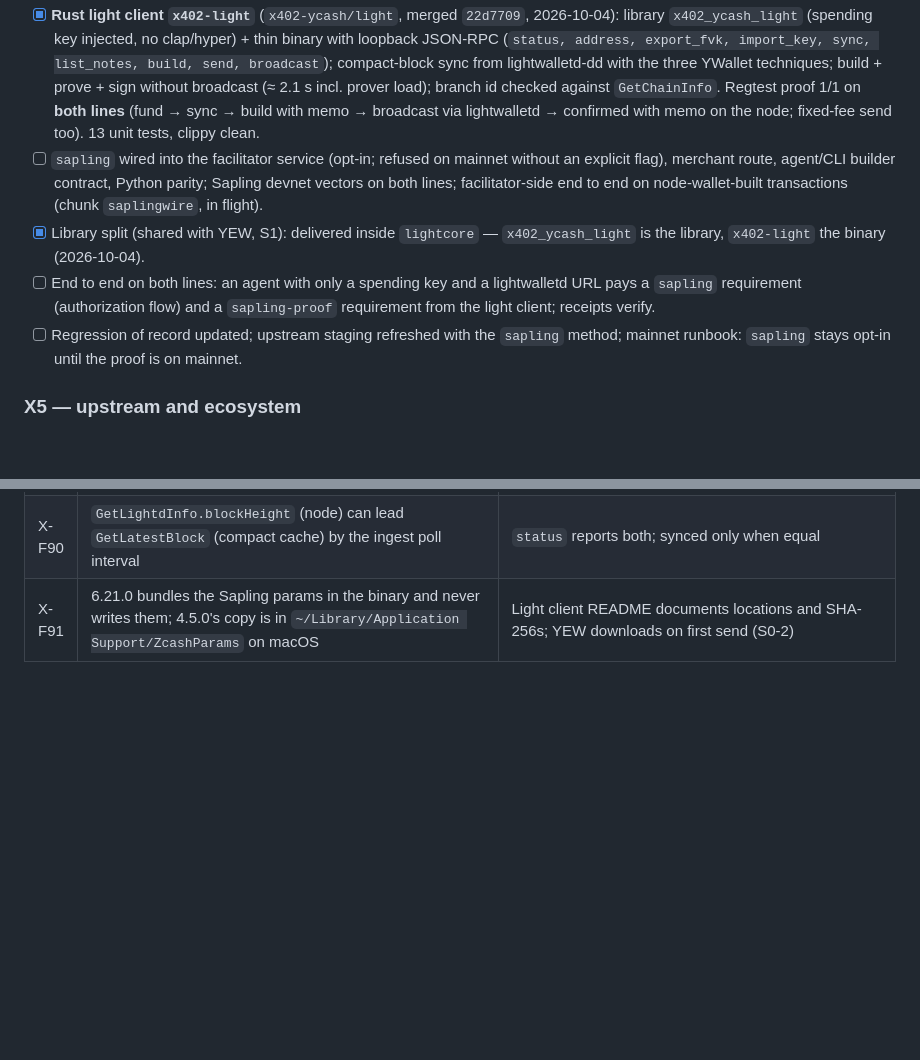
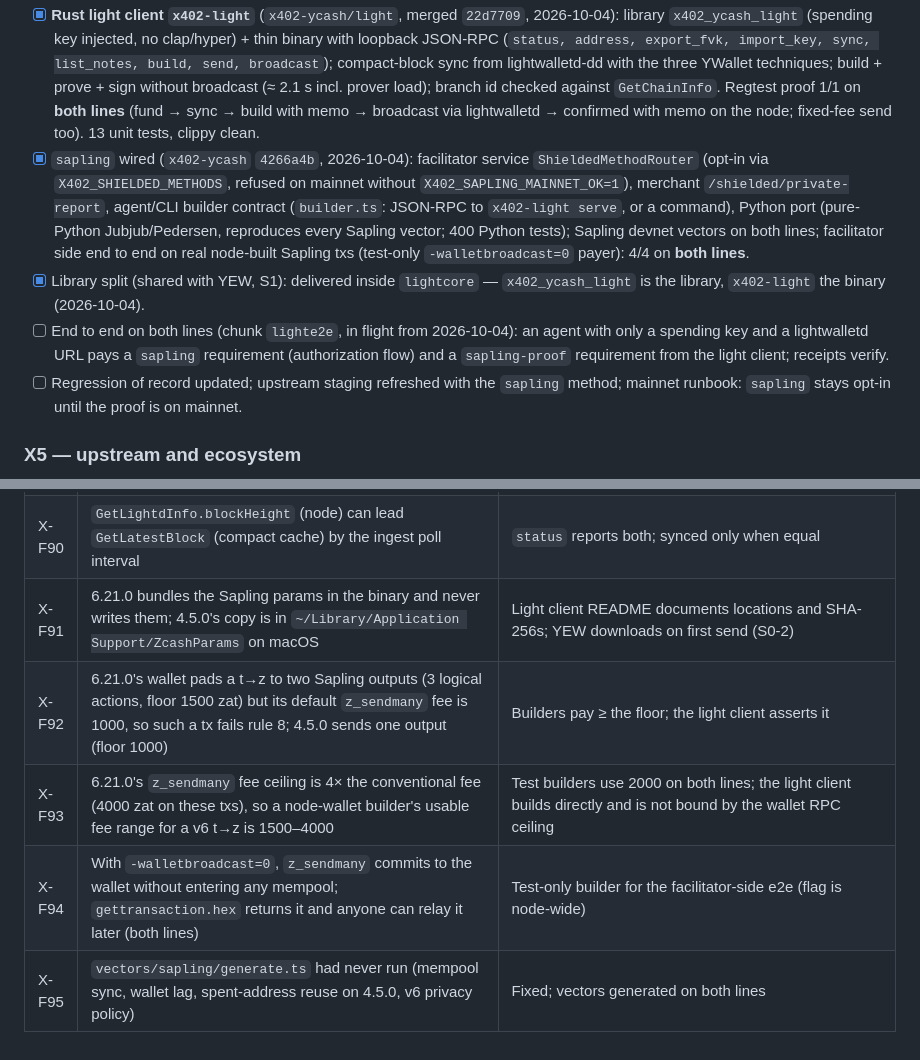
Before and after one commit to boyfromcave/yellowback, a Markdown page: docs/plans/x402-agent-payments-plan.md, 2 parts joined by grey strips. Rendered like a GitHub page; blank space fills up the shorter version.

Commit message:
x402 plan: sapling wiring merged (facilitator side e2e 4/4 on both lines); light-client e2e in flight; findings X-F92..X-F95

```diff
--- a/docs/plans/x402-agent-payments-plan.md
+++ b/docs/plans/x402-agent-payments-plan.md
@@ -892,9 +892,9 @@ end-to-end proof. The light client also becomes the engine of the YEW shielded p
 - [x] **zwallet (YWallet) sync-core study**: stay on librustzcash6, adopt download/scan overlap, birthday `GetTreeState` bootstrap, checkpoint reorg (`x402-ycash/docs/zwallet-comparison.md`, 2026-10-04).
 - [x] **`sapling` method specified** (`specs/scheme_exact_ycash.md`: 11 verify rules, nullifier gap N-3 declared, ZIP-212 0x02 required, payTo exact match) and **pure-TS Sapling trial decryption + note commitment** proven against the Zcash test vectors; `SaplingExactFacilitator`, `ShieldedMethodRouter` (`x402-ycash` `272de75`, 2026-10-04).
 - [x] **Rust light client `x402-light`** (`x402-ycash/light`, merged `22d7709`, 2026-10-04): library `x402_ycash_light` (spending key injected, no clap/hyper) + thin binary with loopback JSON-RPC (`status, address, export_fvk, import_key, sync, list_notes, build, send, broadcast`); compact-block sync from lightwalletd-dd with the three YWallet techniques; build + prove + sign without broadcast (≈ 2.1 s incl. prover load); branch id checked against `GetChainInfo`. Regtest proof 1/1 on **both lines** (fund → sync → build with memo → broadcast via lightwalletd → confirmed with memo on the node; fixed-fee send too). 13 unit tests, clippy clean.
-- [ ] `sapling` wired into the facilitator service (opt-in; refused on mainnet without an explicit flag), merchant route, agent/CLI builder contract, Python parity; Sapling devnet vectors on both lines; facilitator-side end to end on node-wallet-built transactions (chunk `saplingwire`, in flight).
+- [x] `sapling` wired (`x402-ycash` `4266a4b`, 2026-10-04): facilitator service `ShieldedMethodRouter` (opt-in via `X402_SHIELDED_METHODS`, refused on mainnet without `X402_SAPLING_MAINNET_OK=1`), merchant `/shielded/private-report`, agent/CLI builder contract (`builder.ts`: JSON-RPC to `x402-light serve`, or a command), Python port (pure-Python Jubjub/Pedersen, reproduces every Sapling vector; 400 Python tests); Sapling devnet vectors on both lines; facilitator side end to end on real node-built Sapling txs (test-only `-walletbroadcast=0` payer): 4/4 on **both lines**.
 - [x] Library split (shared with YEW, S1): delivered inside `lightcore` — `x402_ycash_light` is the library, `x402-light` the binary (2026-10-04).
-- [ ] End to end on both lines: an agent with only a spending key and a lightwalletd URL pays a `sapling` requirement (authorization flow) and a `sapling-proof` requirement from the light client; receipts verify.
+- [ ] End to end on both lines (chunk `lighte2e`, in flight from 2026-10-04): an agent with only a spending key and a lightwalletd URL pays a `sapling` requirement (authorization flow) and a `sapling-proof` requirement from the light client; receipts verify.
 - [ ] Regression of record updated; upstream staging refreshed with the `sapling` method; mainnet runbook: `sapling` stays opt-in until the proof is on mainnet.
 
 ### X5 — upstream and ecosystem
@@ -1079,3 +1079,7 @@ Numbered in order of appearance; node and devnet facts are mirrored in `docs/map
 | X-F89 | A `secret-extended-key-…` import has no seed, so it needs a Sapling-only `UnifiedSpendingKey` encoding (`unstable`); fixed fees need `non-standard-fees` | Implemented in the light client |
 | X-F90 | `GetLightdInfo.blockHeight` (node) can lead `GetLatestBlock` (compact cache) by the ingest poll interval | `status` reports both; synced only when equal |
 | X-F91 | 6.21.0 bundles the Sapling params in the binary and never writes them; 4.5.0's copy is in `~/Library/Application Support/ZcashParams` on macOS | Light client README documents locations and SHA-256s; YEW downloads on first send (S0-2) |
+| X-F92 | 6.21.0's wallet pads a t→z to two Sapling outputs (3 logical actions, floor 1500 zat) but its default `z_sendmany` fee is 1000, so such a tx fails rule 8; 4.5.0 sends one output (floor 1000) | Builders pay ≥ the floor; the light client asserts it |
+| X-F93 | 6.21.0's `z_sendmany` fee ceiling is 4× the conventional fee (4000 zat on these txs), so a node-wallet builder's usable fee range for a v6 t→z is 1500–4000 | Test builders use 2000 on both lines; the light client builds directly and is not bound by the wallet RPC ceiling |
+| X-F94 | With `-walletbroadcast=0`, `z_sendmany` commits to the wallet without entering any mempool; `gettransaction.hex` returns it and anyone can relay it later (both lines) | Test-only builder for the facilitator-side e2e (flag is node-wide) |
+| X-F95 | `vectors/sapling/generate.ts` had never run (mempool sync, wallet lag, spent-address reuse on 4.5.0, v6 privacy policy) | Fixed; vectors generated on both lines |
```
